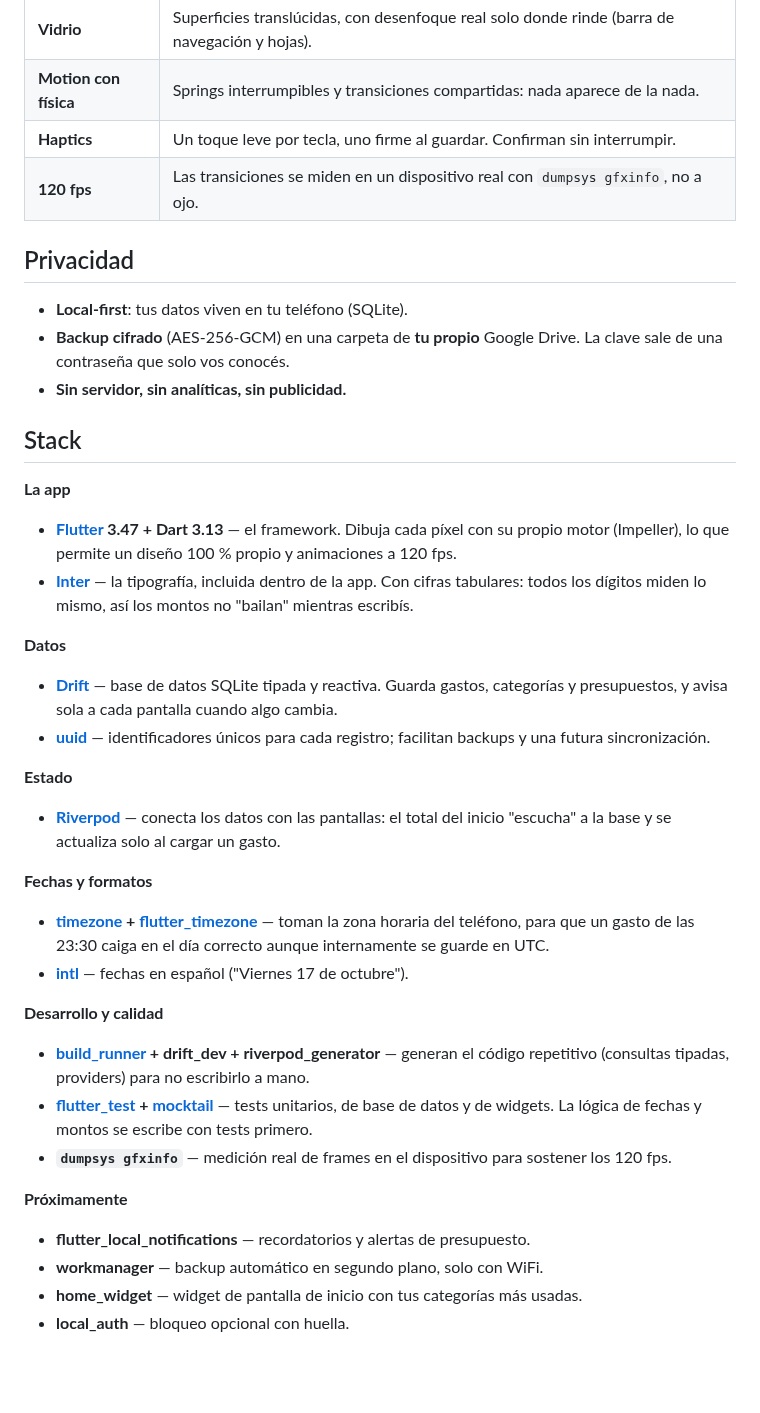
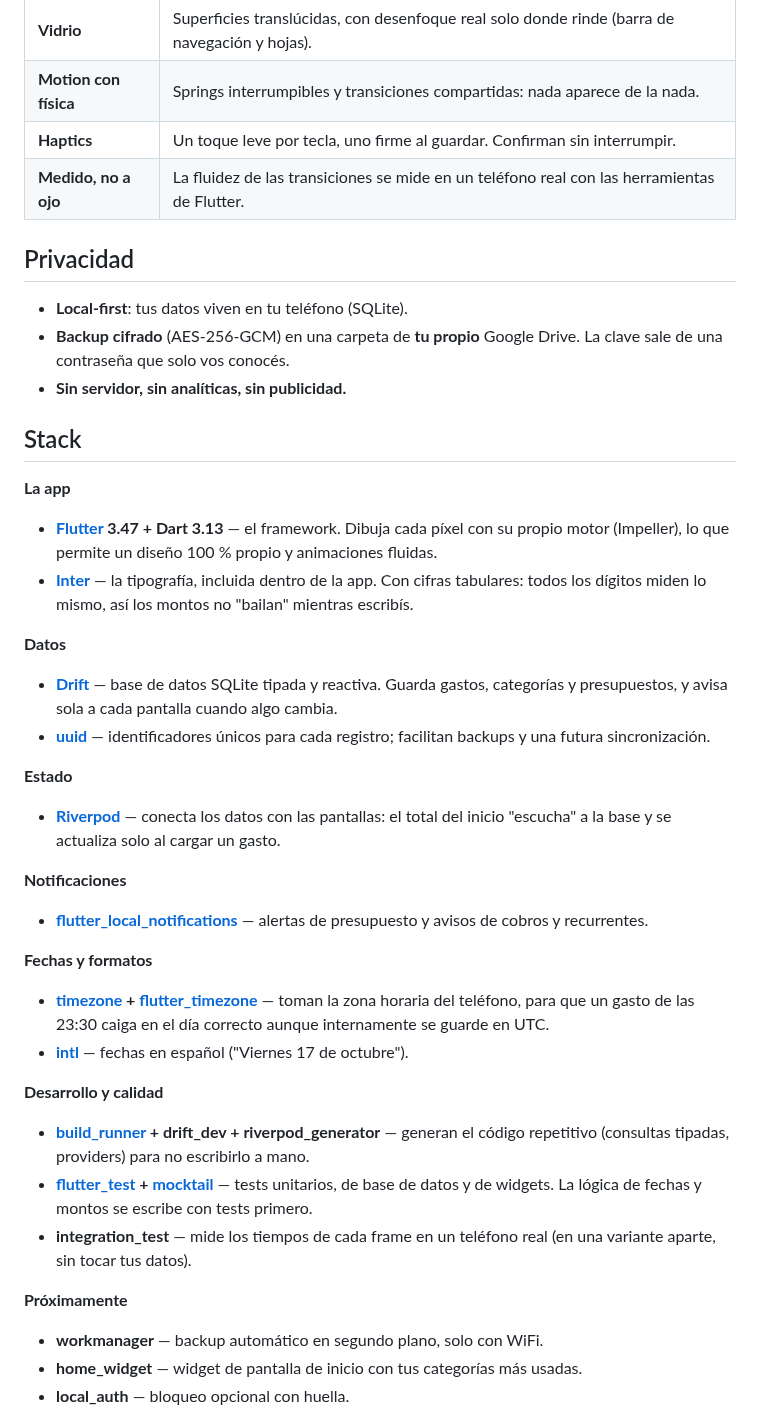
Before and after one commit to Pacotez12/pockt, a Markdown page: README.md, the part around one of its changes. Rendered like a GitHub page; blank space fills up the shorter version.

```diff
--- a/README.md
+++ b/README.md
@@ -40,7 +56,7 @@ Pockt tiene identidad visual propia, no el aspecto por defecto de Material:
 | **Vidrio** | Superficies translúcidas, con desenfoque real solo donde rinde (barra de navegación y hojas). |
 | **Motion con física** | Springs interrumpibles y transiciones compartidas: nada aparece de la nada. |
 | **Haptics** | Un toque leve por tecla, uno firme al guardar. Confirman sin interrumpir. |
-| **120 fps** | Las transiciones se miden en un dispositivo real con `dumpsys gfxinfo`, no a ojo. |
+| **Medido, no a ojo** | La fluidez de las transiciones se mide en un teléfono real con las herramientas de Flutter. |
 
 ## Privacidad
 
@@ -52,7 +68,7 @@ Pockt tiene identidad visual propia, no el aspecto por defecto de Material:
 
 **La app**
 
-- **[Flutter](https://flutter.dev) 3.47 + Dart 3.13** — el framework. Dibuja cada píxel con su propio motor (Impeller), lo que permite un diseño 100 % propio y animaciones a 120 fps.
+- **[Flutter](https://flutter.dev) 3.47 + Dart 3.13** — el framework. Dibuja cada píxel con su propio motor (Impeller), lo que permite un diseño 100 % propio y animaciones fluidas.
 - **[Inter](https://rsms.me/inter/)** — la tipografía, incluida dentro de la app. Con cifras tabulares: todos los dígitos miden lo mismo, así los montos no "bailan" mientras escribís.
 
 **Datos**
@@ -64,6 +80,10 @@ Pockt tiene identidad visual propia, no el aspecto por defecto de Material:
 
 - **[Riverpod](https://riverpod.dev)** — conecta los datos con las pantallas: el total del inicio "escucha" a la base y se actualiza solo al cargar un gasto.
 
+**Notificaciones**
+
+- **[flutter_local_notifications](https://pub.dev/packages/flutter_local_notifications)** — alertas de presupuesto y avisos de cobros y recurrentes.
+
 **Fechas y formatos**
 
 - **[timezone](https://pub.dev/packages/timezone) + [flutter_timezone](https://pub.dev/packages/flutter_timezone)** — toman la zona horaria del teléfono, para que un gasto de las 23:30 caiga en el día correcto aunque internamente se guarde en UTC.
@@ -73,11 +93,10 @@ Pockt tiene identidad visual propia, no el aspecto por defecto de Material:
 
 - **[build_runner](https://pub.dev/packages/build_runner) + drift_dev + riverpod_generator** — generan el código repetitivo (consultas tipadas, providers) para no escribirlo a mano.
 - **[flutter_test](https://docs.flutter.dev/testing) + [mocktail](https://pub.dev/packages/mocktail)** — tests unitarios, de base de datos y de widgets. La lógica de fechas y montos se escribe con tests primero.
-- **`dumpsys gfxinfo`** — medición real de frames en el dispositivo para sostener los 120 fps.
+- **integration_test** — mide los tiempos de cada frame en un teléfono real (en una variante aparte, sin tocar tus datos).
 
 **Próximamente**
 
-- **flutter_local_notifications** — recordatorios y alertas de presupuesto.
 - **workmanager** — backup automático en segundo plano, solo con WiFi.
 - **home_widget** — widget de pantalla de inicio con tus categorías más usadas.
 - **local_auth** — bloqueo opcional con huella.
```
Also changed, not shown: other parts of README.md (+24 -8 lines), docs/brand/readme/carga.gif (added), docs/brand/readme/gallery-dark.png (added), docs/brand/readme/gallery-light.png (added).
